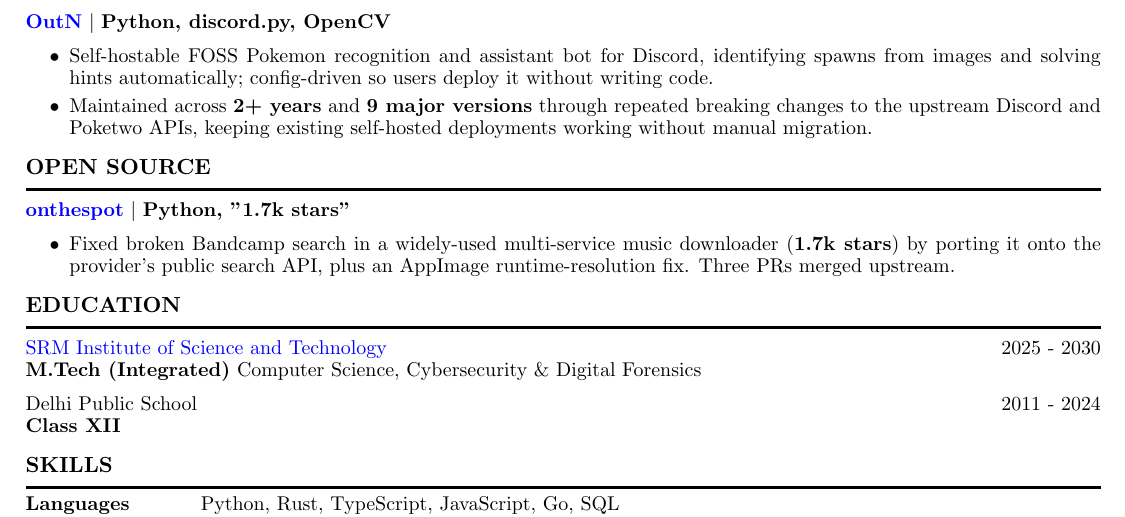
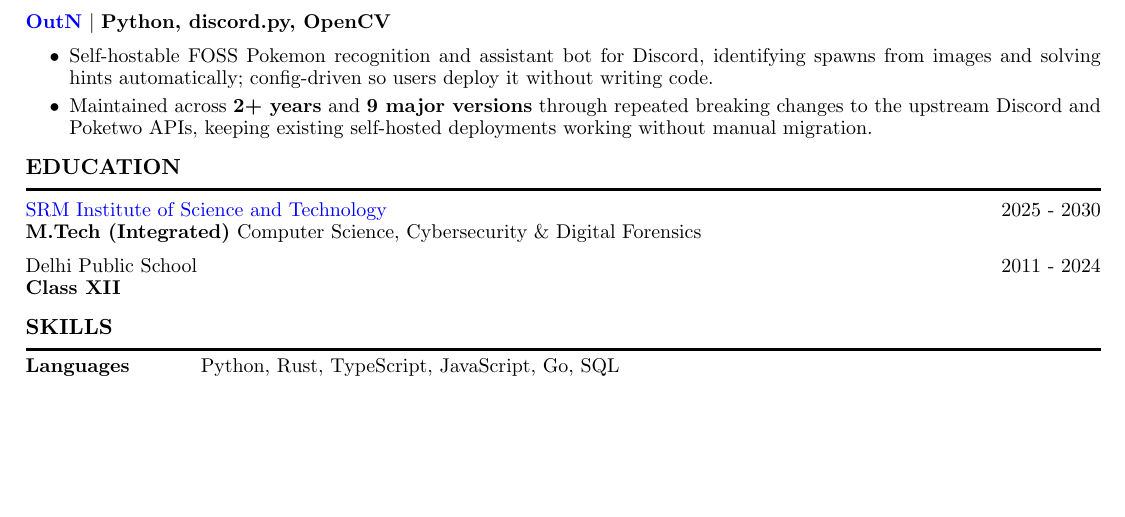
Before and after one commit to Pranjal-SB/auto-resume, a LaTeX CV (resume.tex): part of the page, cut so that both start at the same text, the shorter picture padded with empty space. Compiled offline with pdfLaTeX.

Commit message:
chore: hide open-source section until it has more entries
One contribution reads thin. Kept onthespot commented in resume.yaml;
renderContributions already drops the section header when the list is empty.

```diff
--- a/resume.tex
+++ b/resume.tex
@@ -71,13 +71,7 @@ Next Tech Lab (QS Reimagine Education Award winner) \hfill \textit{SRMIST, Katta
 %	OPEN SOURCE
 %----------------------------------------------------------------------------------------
 
-\begin{rSection}{OPEN SOURCE}
-\textbf{\href{https://github.com/ots-downloader/onthespot}{onthespot}} \(\mid\) \textbf{Python, "1.7k stars"}
-\begin{itemize}
-\itemsep -3pt{}
-\item Fixed broken Bandcamp search in a widely-used multi-service music downloader (\textbf{1.7k stars}) by porting it onto the provider's public search API, plus an AppImage runtime-resolution fix. Three PRs merged upstream.
-\end{itemize}
-\end{rSection}
+
 
 %----------------------------------------------------------------------------------------
 %	LANGUAGES
```
Also changed, not shown: resume.yaml (+8 -6 lines), resume.pdf.
